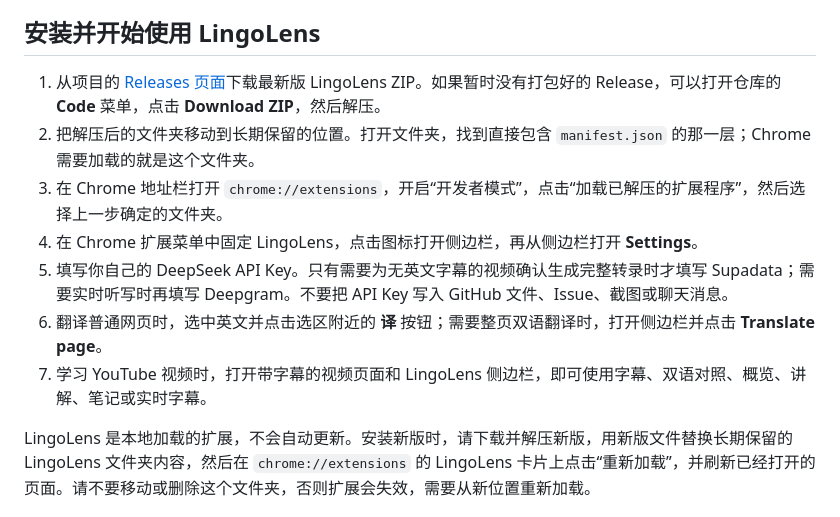
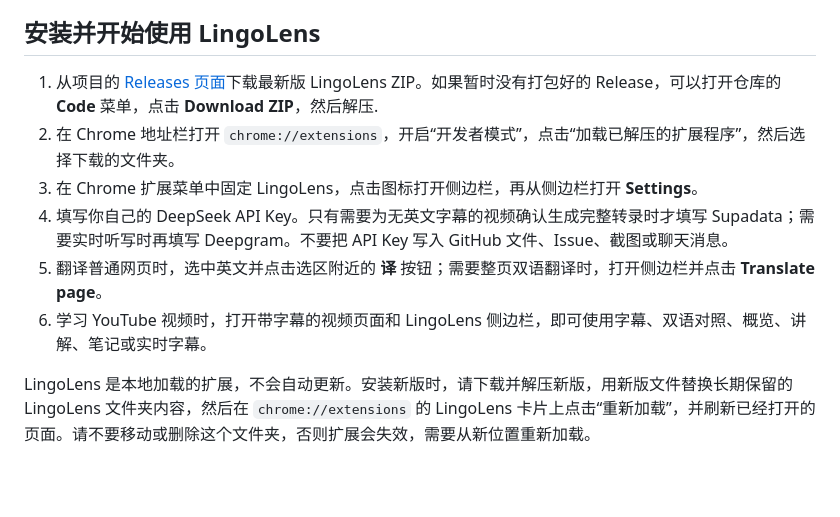
Before and after one commit to lhrcom/LingoLens, a Markdown page: README.zh-CN.md, the part around the change. Drawn GitHub-style; blank space fills up the shorter version.

```diff
--- a/README.zh-CN.md
+++ b/README.zh-CN.md
@@ -38,13 +38,12 @@ LingoLens 是基于 zarazhangrui 的 [YouTube Digest](https://github.com/zarazha
 
 ## 安装并开始使用 LingoLens
 
-1. 从项目的 [Releases 页面](https://github.com/lhrcom/LingoLens/releases)下载最新版 LingoLens ZIP。如果暂时没有打包好的 Release，可以打开仓库的 **Code** 菜单，点击 **Download ZIP**，然后解压。
-2. 把解压后的文件夹移动到长期保留的位置。打开文件夹，找到直接包含 `manifest.json` 的那一层；Chrome 需要加载的就是这个文件夹。
-3. 在 Chrome 地址栏打开 `chrome://extensions`，开启“开发者模式”，点击“加载已解压的扩展程序”，然后选择上一步确定的文件夹。
-4. 在 Chrome 扩展菜单中固定 LingoLens，点击图标打开侧边栏，再从侧边栏打开 **Settings**。
-5. 填写你自己的 DeepSeek API Key。只有需要为无英文字幕的视频确认生成完整转录时才填写 Supadata；需要实时听写时再填写 Deepgram。不要把 API Key 写入 GitHub 文件、Issue、截图或聊天消息。
-6. 翻译普通网页时，选中英文并点击选区附近的 **译** 按钮；需要整页双语翻译时，打开侧边栏并点击 **Translate page**。
-7. 学习 YouTube 视频时，打开带字幕的视频页面和 LingoLens 侧边栏，即可使用字幕、双语对照、概览、讲解、笔记或实时字幕。
+1. 从项目的 [Releases 页面](https://github.com/lhrcom/LingoLens/releases)下载最新版 LingoLens ZIP。如果暂时没有打包好的 Release，可以打开仓库的 **Code** 菜单，点击 **Download ZIP**，然后解压.
+2. 在 Chrome 地址栏打开 `chrome://extensions`，开启“开发者模式”，点击“加载已解压的扩展程序”，然后选择下载的文件夹。
+3. 在 Chrome 扩展菜单中固定 LingoLens，点击图标打开侧边栏，再从侧边栏打开 **Settings**。
+4. 填写你自己的 DeepSeek API Key。只有需要为无英文字幕的视频确认生成完整转录时才填写 Supadata；需要实时听写时再填写 Deepgram。不要把 API Key 写入 GitHub 文件、Issue、截图或聊天消息。
+5. 翻译普通网页时，选中英文并点击选区附近的 **译** 按钮；需要整页双语翻译时，打开侧边栏并点击 **Translate page**。
+6. 学习 YouTube 视频时，打开带字幕的视频页面和 LingoLens 侧边栏，即可使用字幕、双语对照、概览、讲解、笔记或实时字幕。
 
 LingoLens 是本地加载的扩展，不会自动更新。安装新版时，请下载并解压新版，用新版文件替换长期保留的 LingoLens 文件夹内容，然后在 `chrome://extensions` 的 LingoLens 卡片上点击“重新加载”，并刷新已经打开的页面。请不要移动或删除这个文件夹，否则扩展会失效，需要从新位置重新加载。
 
```
